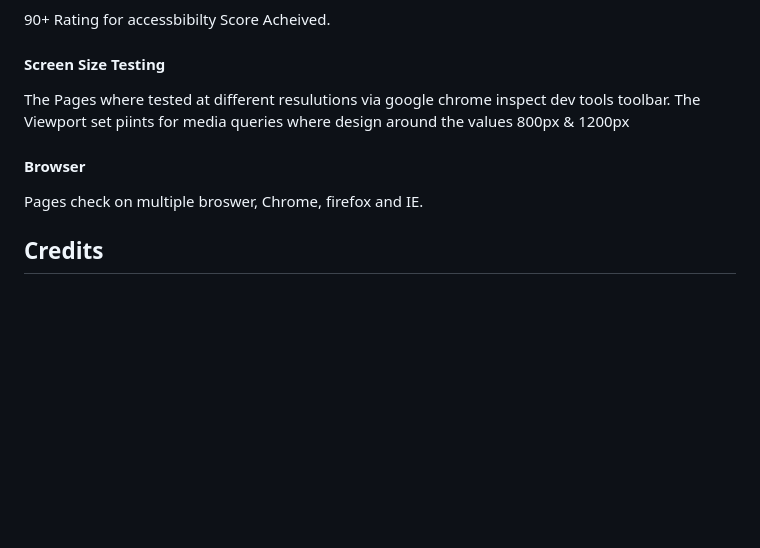
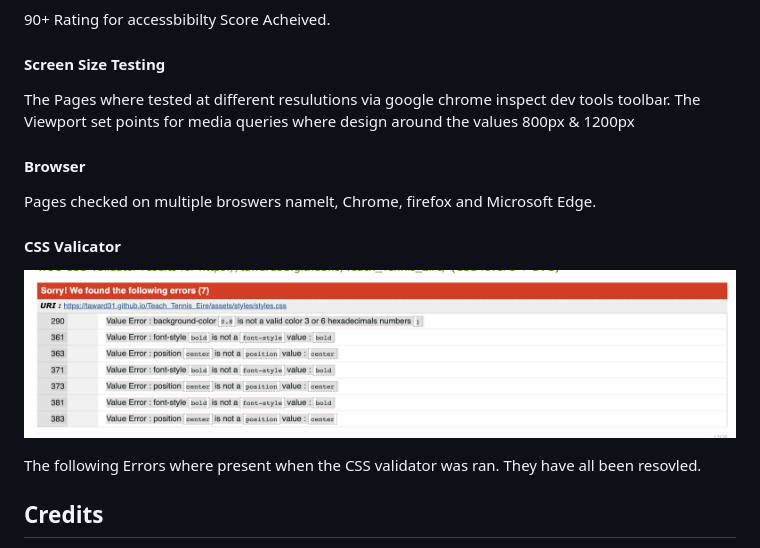
Before and after one commit to taward31/Teach_Tennis_Eire, a Markdown page: README.md, the part around the change. Rendered like a GitHub page; pictures changed too: images/CSS_Errors.png (added); blank space fills up the shorter version.

Commit message:
add read.me images and documentation.

```diff
--- a/README.md
+++ b/README.md
@@ -112,14 +112,19 @@ Div inside Span  - To create inline blocks on my intro area I used Span function
 #### Screen Size Testing
 
 The Pages where tested at different resulutions via google chrome inspect dev tools toolbar.
-The Viewport set piints for media queries where design around the values 800px & 1200px
+The Viewport set points for media queries where design around the values 800px & 1200px
 
 #### Browser
 
-Pages check on multiple broswer, Chrome, firefox and IE.
+Pages checked on multiple broswers namelt, Chrome, firefox and Microsoft Edge.
 
+#### CSS Valicator
 
+<p >
+  <img src="images/CSS_Errors.png" width="800"  height="250" title="Sign Up Page ">
+</p>
 
+The following Errors where present when the CSS validator was ran. They have all been resovled.
 
 ## Credits
 
```
